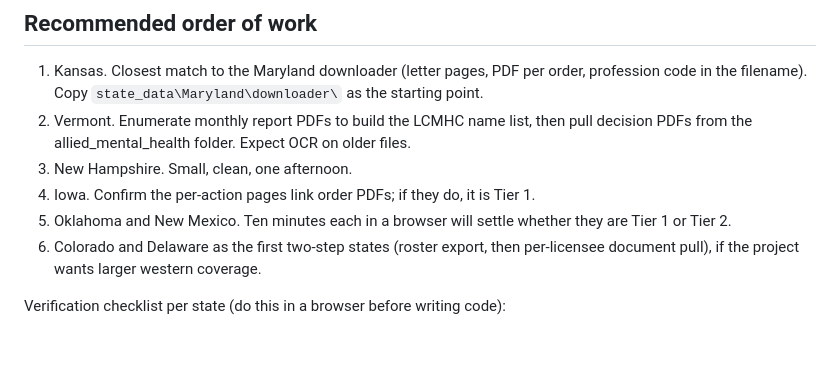
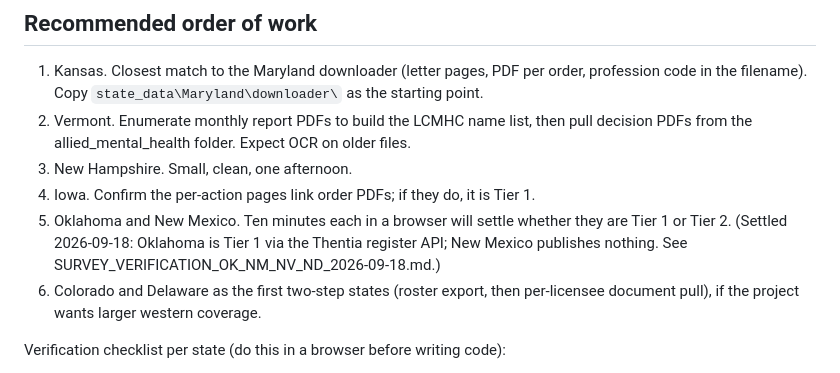
Before and after one commit to richardstrebeck-create/qti-converter, a Markdown page: board-orders/STATE_SURVEY_2026-09-18.md, the part around one of its changes. GitHub-like rendering; blank space fills up the shorter version.

```diff
--- a/board-orders/STATE_SURVEY_2026-09-18.md
+++ b/board-orders/STATE_SURVEY_2026-09-18.md
@@ -73,7 +73,7 @@ state is only "easy" if the order PDFs are linked in bulk.
 2. Vermont. Enumerate monthly report PDFs to build the LCMHC name list, then pull decision PDFs from the allied_mental_health folder. Expect OCR on older files.
 3. New Hampshire. Small, clean, one afternoon.
 4. Iowa. Confirm the per-action pages link order PDFs; if they do, it is Tier 1.
-5. Oklahoma and New Mexico. Ten minutes each in a browser will settle whether they are Tier 1 or Tier 2.
+5. Oklahoma and New Mexico. Ten minutes each in a browser will settle whether they are Tier 1 or Tier 2. (Settled 2026-09-18: Oklahoma is Tier 1 via the Thentia register API; New Mexico publishes nothing. See SURVEY_VERIFICATION_OK_NM_NV_ND_2026-09-18.md.)
 6. Colorado and Delaware as the first two-step states (roster export, then per-licensee document pull), if the project wants larger western coverage.
 
 Verification checklist per state (do this in a browser before writing code):
```
Also changed, not shown: other parts of board-orders/STATE_SURVEY_2026-09-18.md (+4 -4 lines), board-orders/SURVEY_VERIFICATION_OK_NM_NV_ND_2026-09-18.md (added, +233 -0 lines).
